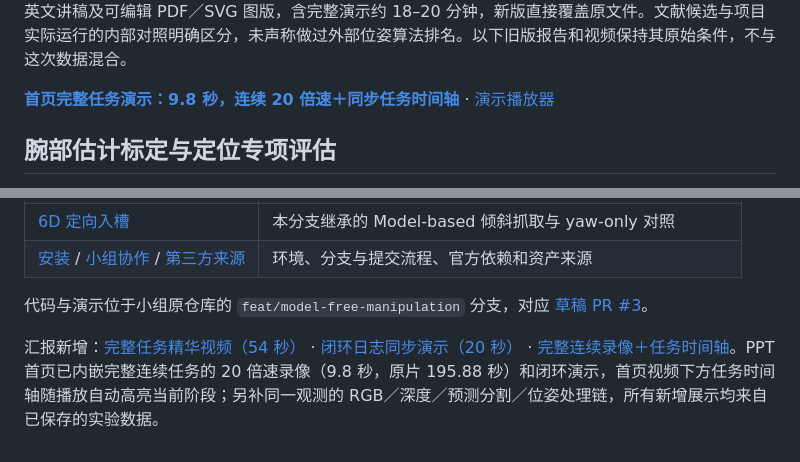
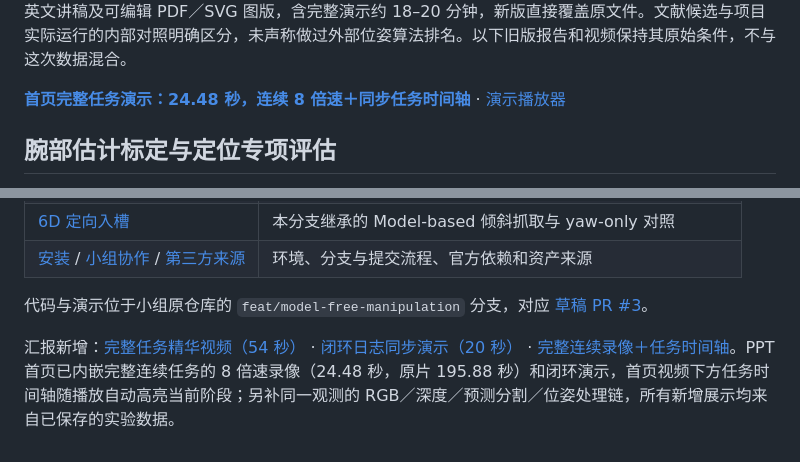
Before and after one commit to LewisLYU-HW/ma6216-ur5e-vision-pick-place, a Markdown page: README.md, 2 parts joined by grey strips. GitHub-like rendering.

Commit message:
Set opening demo to 24.48 seconds with verified task highlighting

```diff
--- a/README.md
+++ b/README.md
@@ -24,7 +24,7 @@
 
 英文汇报已重做为学术汇报版：21 页图像优先的学术 PPT（20 页正文＋1 页参考文献），按研究问题、方法、实验设计、结果和局限组织；保留 15 组科学证据图源文件，幻灯片含 42 处实际图像子图和 1 幅统计图；去掉大字结论横幅，采用大幅关键操作局部图、加粗 XYZ 位姿轴、时序子图和技术表格。附 PDF、英文讲稿及可编辑 PDF／SVG 图版，含完整演示约 18–20 分钟，新版直接覆盖原文件。文献候选与项目实际运行的内部对照明确区分，未声称做过外部位姿算法排名。以下旧版报告和视频保持其原始条件，不与这次数据混合。
 
-**[首页完整任务演示：9.8 秒，连续 20 倍速＋同步任务时间轴](docs/presentation/media/complete_task_with_timeline.mp4)** · [演示播放器](docs/presentation/demo_player.html)
+**[首页完整任务演示：24.48 秒，连续 8 倍速＋同步任务时间轴](docs/presentation/media/complete_task_with_timeline.mp4)** · [演示播放器](docs/presentation/demo_player.html)
 
 ## 腕部估计标定与定位专项评估
 
@@ -290,4 +290,4 @@ python scripts/check_model_free_tasks.py
 
 代码与演示位于小组原仓库的 `feat/model-free-manipulation` 分支，对应 [草稿 PR #3](https://github.com/LewisLYU-HW/ma6216-ur5e-vision-pick-place/pull/3)。
 
-汇报新增：[完整任务精华视频（54 秒）](docs/presentation/media/complete_task_highlights.mp4) · [闭环日志同步演示（20 秒）](docs/presentation/media/visual_feedback_synchronized.mp4) · [完整连续录像＋任务时间轴](docs/presentation/demo_player.html)。PPT 首页已内嵌完整连续任务的 20 倍速录像（9.8 秒，原片 195.88 秒）和闭环演示，首页视频下方任务时间轴随播放自动高亮当前阶段；另补同一观测的 RGB／深度／预测分割／位姿处理链，所有新增展示均来自已保存的实验数据。
+汇报新增：[完整任务精华视频（54 秒）](docs/presentation/media/complete_task_highlights.mp4) · [闭环日志同步演示（20 秒）](docs/presentation/media/visual_feedback_synchronized.mp4) · [完整连续录像＋任务时间轴](docs/presentation/demo_player.html)。PPT 首页已内嵌完整连续任务的 8 倍速录像（24.48 秒，原片 195.88 秒）和闭环演示，首页视频下方任务时间轴随播放自动高亮当前阶段；另补同一观测的 RGB／深度／预测分割／位姿处理链，所有新增展示均来自已保存的实验数据。
```
Also changed, not shown: docs/presentation/speaker_notes.md (+1 -1 lines), docs/presentation/media/full_task_timeline_poster.jpg, 10 other files.
